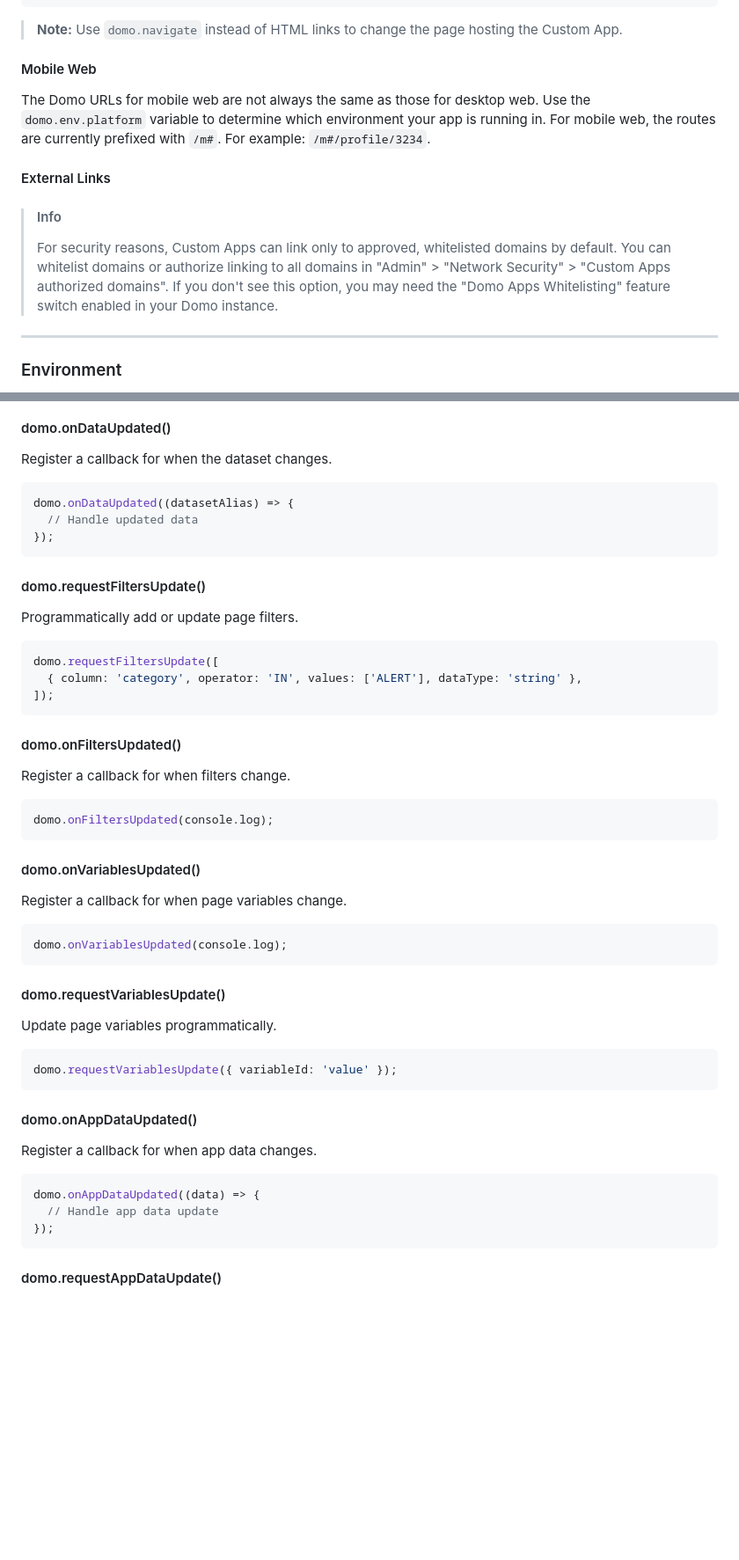
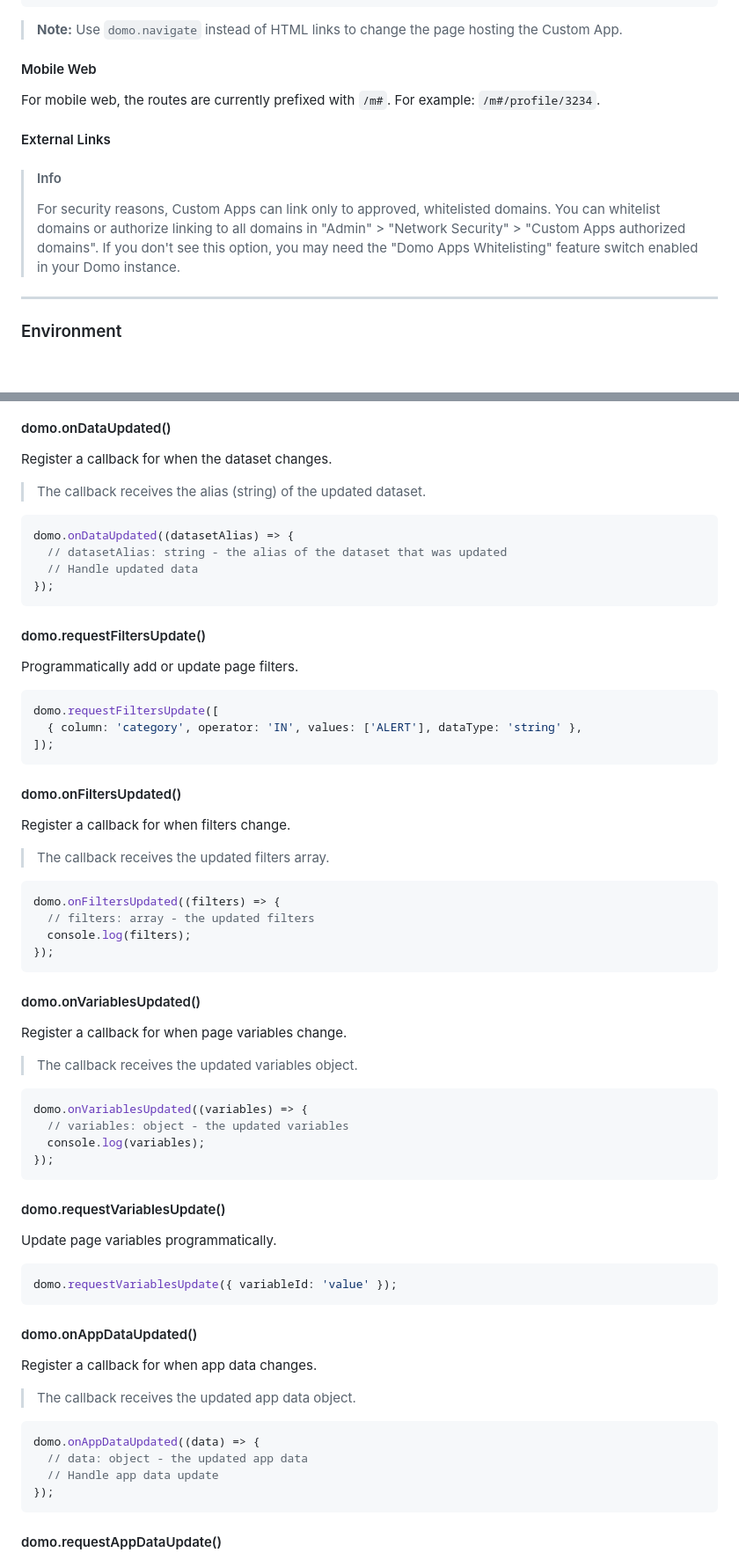
Before and after one commit to DomoApps/domo.js, a Markdown page: README.md, 2 parts joined by grey strips. Shown: that part at 88% size. Rendered like a GitHub page; blank space fills up the shorter version.

Commit message:
More improvements

````diff
--- a/README.md
+++ b/README.md
@@ -170,7 +170,6 @@ domo.navigate('/profile/3234', true);
 
 #### Mobile Web
 
-The Domo URLs for mobile web are not always the same as those for desktop web. Use the `domo.env.platform` variable to determine which environment your app is running in.
 For mobile web, the routes are currently prefixed with `/m#`. For example: `/m#/profile/3234`.
 
 #### External Links
@@ -179,7 +178,7 @@ For mobile web, the routes are currently prefixed with `/m#`. For example: `/m#/
 
 > #### Info
 >
-> For security reasons, Custom Apps can link only to approved, whitelisted domains by default. You can whitelist domains or authorize linking to all domains in "Admin" > "Network Security" > "Custom Apps authorized domains". If you don't see this option, you may need the "Domo Apps Whitelisting" feature switch enabled in your Domo instance.
+> For security reasons, Custom Apps can link only to approved, whitelisted domains. You can whitelist domains or authorize linking to all domains in "Admin" > "Network Security" > "Custom Apps authorized domains". If you don't see this option, you may need the "Domo Apps Whitelisting" feature switch enabled in your Domo instance.
 
 ---
 
@@ -209,8 +208,12 @@ This will provide the same information about the authenticated user.
 
 #### domo.onDataUpdated()
 Register a callback for when the dataset changes.
+
+> The callback receives the alias (string) of the updated dataset.
+
 ```js
 domo.onDataUpdated((datasetAlias) => {
+  // datasetAlias: string - the alias of the dataset that was updated
   // Handle updated data
 });
 ```
@@ -225,14 +228,26 @@ domo.requestFiltersUpdate([
 
 #### domo.onFiltersUpdated()
 Register a callback for when filters change.
+
+> The callback receives the updated filters array.
+
 ```js
-domo.onFiltersUpdated(console.log);
+domo.onFiltersUpdated((filters) => {
+  // filters: array - the updated filters
+  console.log(filters);
+});
 ```
 
 #### domo.onVariablesUpdated()
 Register a callback for when page variables change.
+
+> The callback receives the updated variables object.
+
 ```js
-domo.onVariablesUpdated(console.log);
+domo.onVariablesUpdated((variables) => {
+  // variables: object - the updated variables
+  console.log(variables);
+});
 ```
 
 #### domo.requestVariablesUpdate()
@@ -243,8 +258,12 @@ domo.requestVariablesUpdate({ variableId: 'value' });
 
 #### domo.onAppDataUpdated()
 Register a callback for when app data changes.
+
+> The callback receives the updated app data object.
+
 ```js
 domo.onAppDataUpdated((data) => {
+  // data: object - the updated app data
   // Handle app data update
 });
 ```
````
Also changed, not shown: other parts of README.md (+1 -1 lines).
